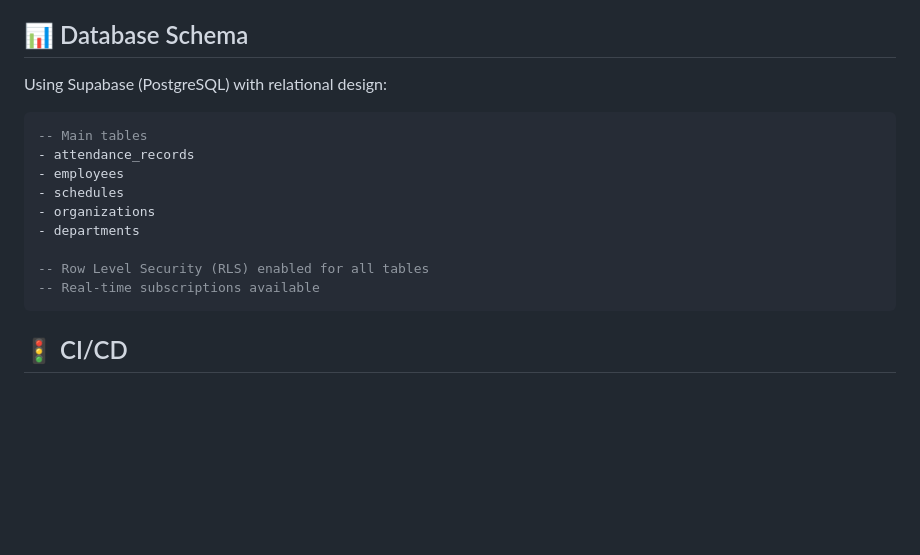
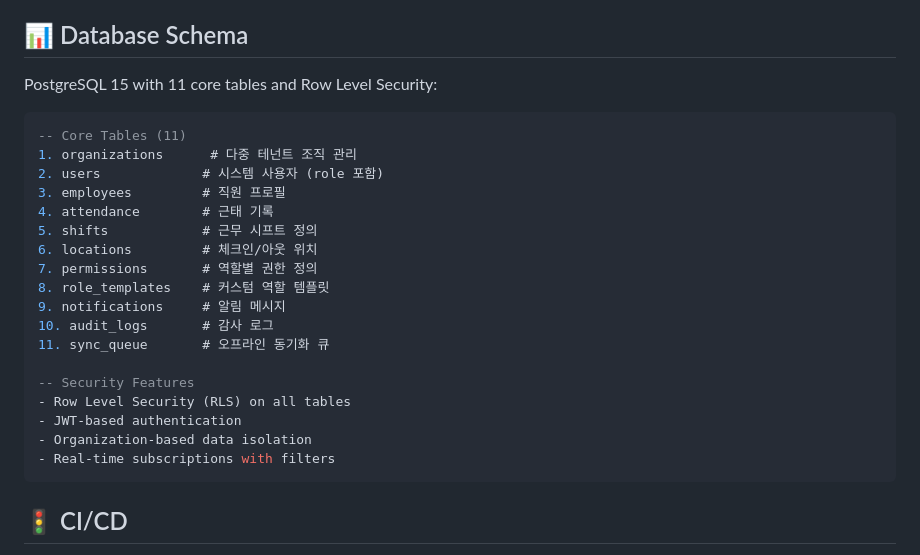
Before and after one commit to crazybass81/DOT, a Markdown page: services/attendance/README.md, the part around the change. Rendered like a GitHub page; blank space fills up the shorter version.

Commit message:
[Auto-sync] 2025-09-04 07:14:44

````diff
--- a/services/attendance/README.md
+++ b/services/attendance/README.md
@@ -185,18 +185,27 @@ Both web and mobile applications connect to the same backend:
 
 ## 📊 Database Schema
 
-Using Supabase (PostgreSQL) with relational design:
+PostgreSQL 15 with 11 core tables and Row Level Security:
 
 ```sql
--- Main tables
-- attendance_records
-- employees
-- schedules
-- organizations
-- departments
+-- Core Tables (11)
+1. organizations      # 다중 테넌트 조직 관리
+2. users             # 시스템 사용자 (role 포함)
+3. employees         # 직원 프로필
+4. attendance        # 근태 기록
+5. shifts            # 근무 시프트 정의
+6. locations         # 체크인/아웃 위치
+7. permissions       # 역할별 권한 정의
+8. role_templates    # 커스텀 역할 템플릿
+9. notifications     # 알림 메시지
+10. audit_logs       # 감사 로그
+11. sync_queue       # 오프라인 동기화 큐
 
--- Row Level Security (RLS) enabled for all tables
--- Real-time subscriptions available
+-- Security Features
+- Row Level Security (RLS) on all tables
+- JWT-based authentication
+- Organization-based data isolation
+- Real-time subscriptions with filters
 ```
 
 ## 🚦 CI/CD
````
